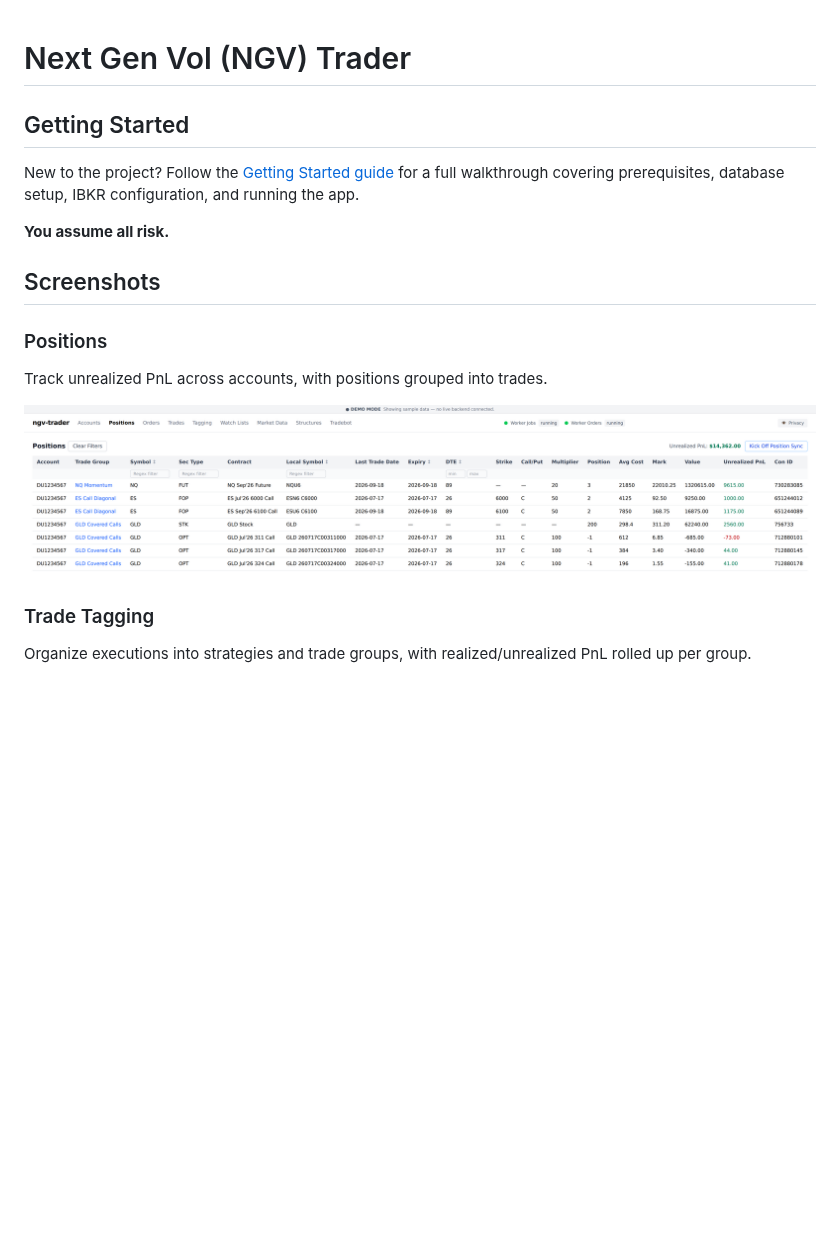
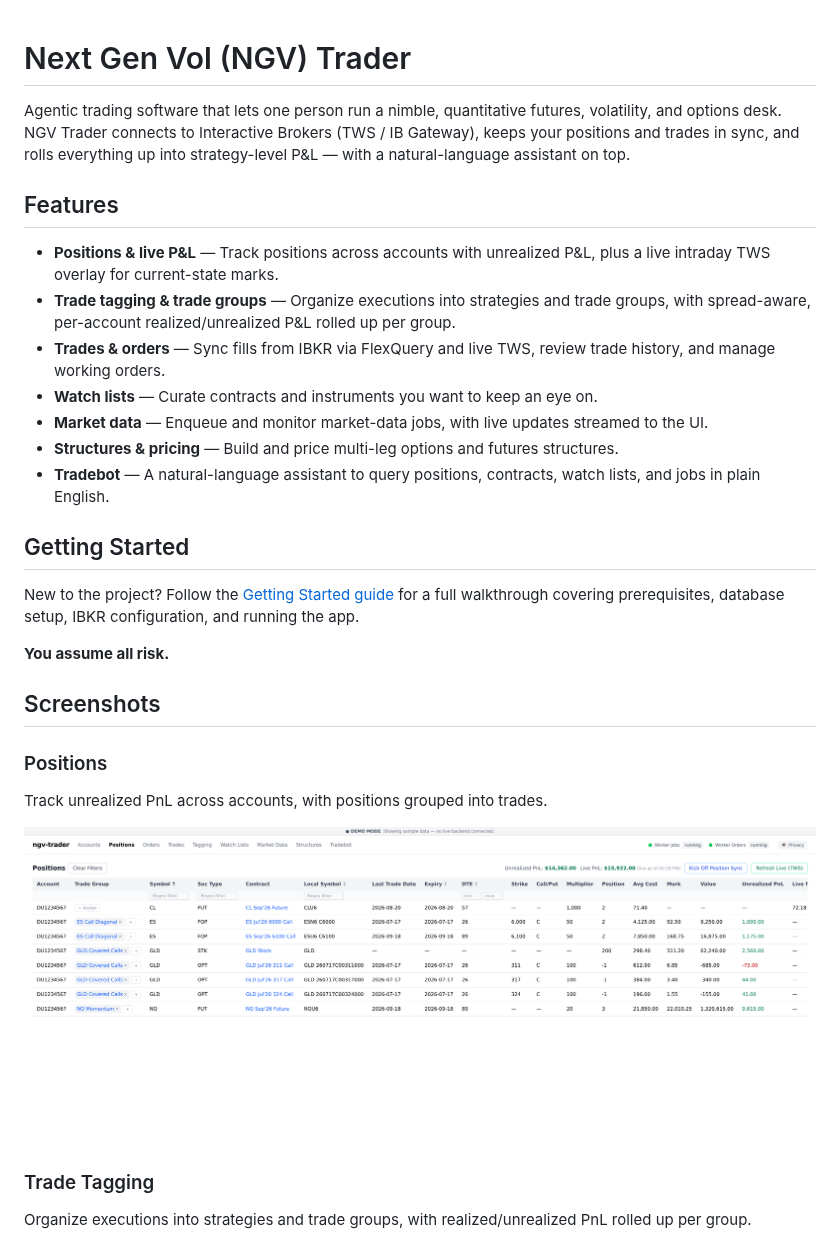
Before and after one commit to westonplatter/ngv-trader, a Markdown page: README.md, the part around the change. GitHub-like rendering; pictures changed too: docs/screenshots/positions-demo.png; blank space fills up the shorter version.

```diff
--- a/README.md
+++ b/README.md
@@ -1,4 +1,26 @@
 # Next Gen Vol (NGV) Trader
+
+Agentic trading software that lets one person run a nimble, quantitative
+futures, volatility, and options desk. NGV Trader connects to Interactive
+Brokers (TWS / IB Gateway), keeps your positions and trades in sync, and rolls
+everything up into strategy-level P&L — with a natural-language assistant on top.
+
+## Features
+
+- **Positions & live P&L** — Track positions across accounts with unrealized
+  P&L, plus a live intraday TWS overlay for current-state marks.
+- **Trade tagging & trade groups** — Organize executions into strategies and
+  trade groups, with spread-aware, per-account realized/unrealized P&L rolled
+  up per group.
+- **Trades & orders** — Sync fills from IBKR via FlexQuery and live TWS, review
+  trade history, and manage working orders.
+- **Watch lists** — Curate contracts and instruments you want to keep an eye on.
+- **Market data** — Enqueue and monitor market-data jobs, with live updates
+  streamed to the UI.
+- **Structures & pricing** — Build and price multi-leg options and futures
+  structures.
+- **Tradebot** — A natural-language assistant to query positions, contracts,
+  watch lists, and jobs in plain English.
 
 ## Getting Started
 
```
Also changed, not shown: 2 other files.
